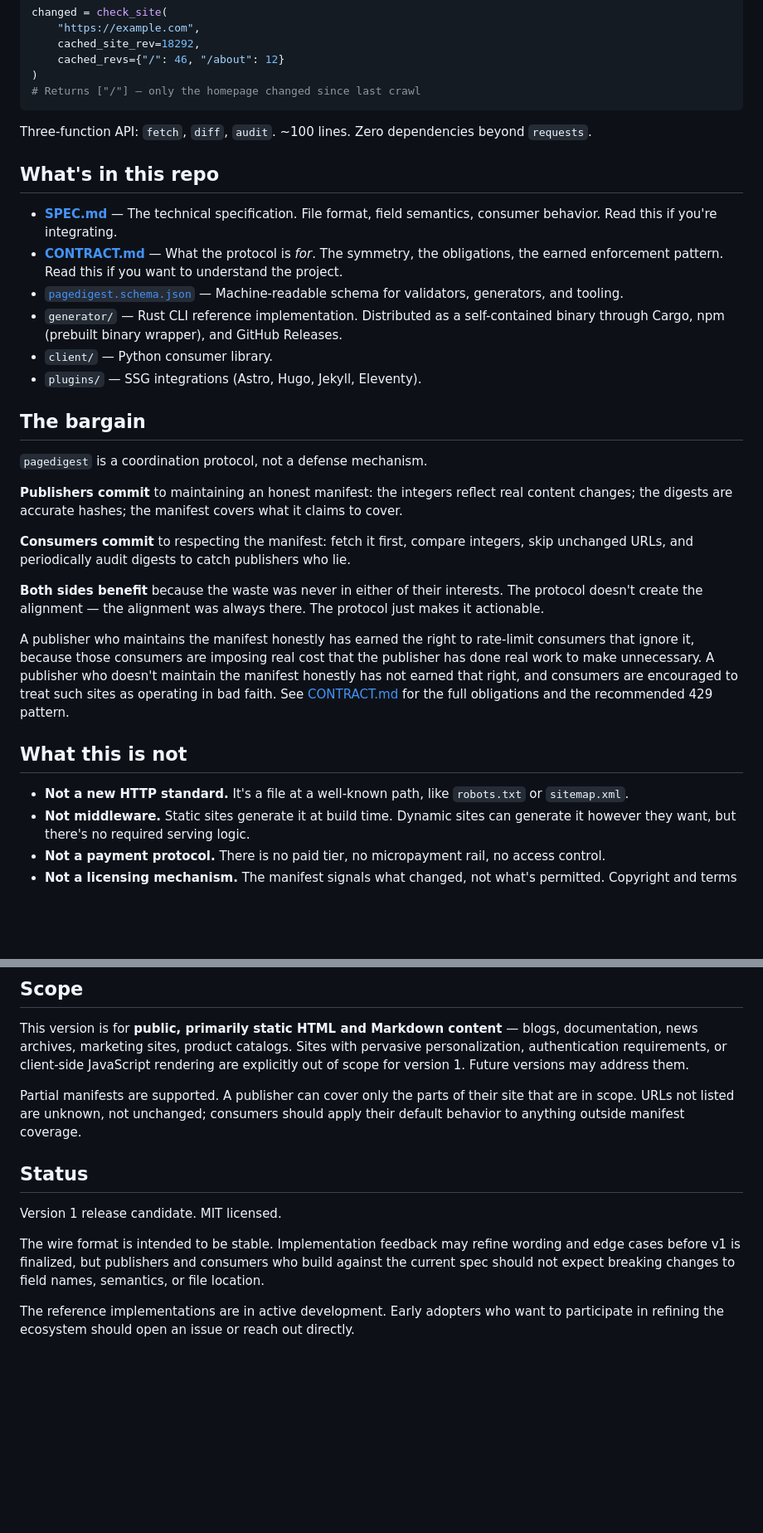
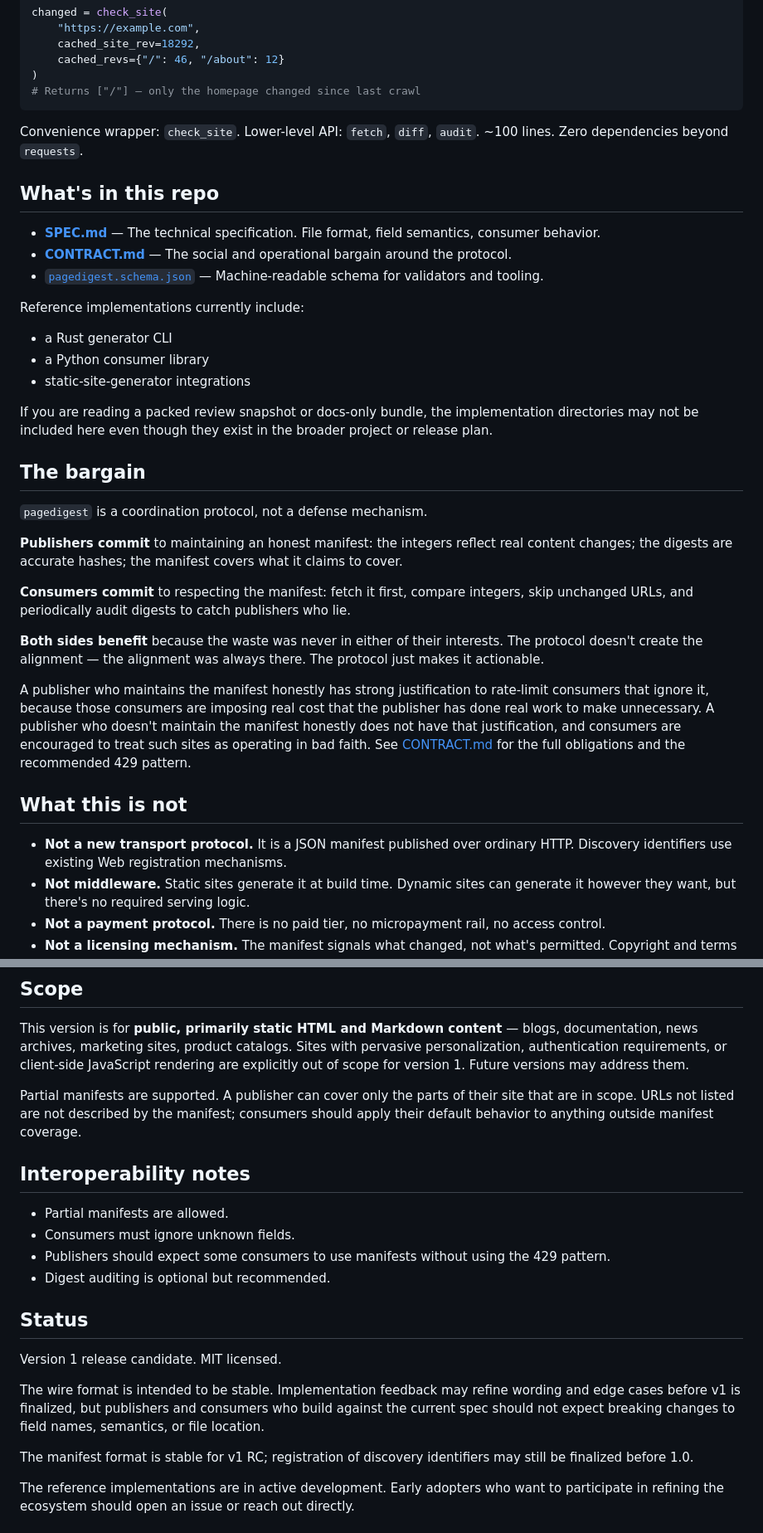
Before and after one commit to maxwellsantoro/pagedigest, a Markdown page: README.md, 2 parts joined by grey strips. Shown at 83% size. Rendered like a GitHub page; blank space fills up the shorter version.

````diff
--- a/README.md
+++ b/README.md
@@ -88,16 +88,20 @@ changed = check_site(
 # Returns ["/"] — only the homepage changed since last crawl
 ```
 
-Three-function API: `fetch`, `diff`, `audit`. ~100 lines. Zero dependencies beyond `requests`.
+Convenience wrapper: `check_site`. Lower-level API: `fetch`, `diff`, `audit`. ~100 lines. Zero dependencies beyond `requests`.
 
 ## What's in this repo
 
-- [**SPEC.md**](./SPEC.md) — The technical specification. File format, field semantics, consumer behavior. Read this if you're integrating.
-- [**CONTRACT.md**](./CONTRACT.md) — What the protocol is *for*. The symmetry, the obligations, the earned enforcement pattern. Read this if you want to understand the project.
-- [`pagedigest.schema.json`](./pagedigest.schema.json) — Machine-readable schema for validators, generators, and tooling.
-- `generator/` — Rust CLI reference implementation. Distributed as a self-contained binary through Cargo, npm (prebuilt binary wrapper), and GitHub Releases.
-- `client/` — Python consumer library.
-- `plugins/` — SSG integrations (Astro, Hugo, Jekyll, Eleventy).
+- [**SPEC.md**](./SPEC.md) — The technical specification. File format, field semantics, consumer behavior.
+- [**CONTRACT.md**](./CONTRACT.md) — The social and operational bargain around the protocol.
+- [`pagedigest.schema.json`](./pagedigest.schema.json) — Machine-readable schema for validators and tooling.
+
+Reference implementations currently include:
+- a Rust generator CLI
+- a Python consumer library
+- static-site-generator integrations
+
+If you are reading a packed review snapshot or docs-only bundle, the implementation directories may not be included here even though they exist in the broader project or release plan.
 
 ## The bargain
 
@@ -109,11 +113,11 @@ Three-function API: `fetch`, `diff`, `audit`. ~100 lines. Zero dependencies beyo
 
 **Both sides benefit** because the waste was never in either of their interests. The protocol doesn't create the alignment — the alignment was always there. The protocol just makes it actionable.
 
-A publisher who maintains the manifest honestly has earned the right to rate-limit consumers that ignore it, because those consumers are imposing real cost that the publisher has done real work to make unnecessary. A publisher who doesn't maintain the manifest honestly has not earned that right, and consumers are encouraged to treat such sites as operating in bad faith. See [CONTRACT.md](./CONTRACT.md) for the full obligations and the recommended 429 pattern.
+A publisher who maintains the manifest honestly has strong justification to rate-limit consumers that ignore it, because those consumers are imposing real cost that the publisher has done real work to make unnecessary. A publisher who doesn't maintain the manifest honestly does not have that justification, and consumers are encouraged to treat such sites as operating in bad faith. See [CONTRACT.md](./CONTRACT.md) for the full obligations and the recommended 429 pattern.
 
 ## What this is not
 
-- **Not a new HTTP standard.** It's a file at a well-known path, like `robots.txt` or `sitemap.xml`.
+- **Not a new transport protocol.** It is a JSON manifest published over ordinary HTTP. Discovery identifiers use existing Web registration mechanisms.
 - **Not middleware.** Static sites generate it at build time. Dynamic sites can generate it however they want, but there's no required serving logic.
 - **Not a payment protocol.** There is no paid tier, no micropayment rail, no access control.
 - **Not a licensing mechanism.** The manifest signals what changed, not what's permitted. Copyright and terms of service are separate.
@@ -123,13 +127,22 @@ A publisher who maintains the manifest honestly has earned the right to rate-lim
 
 This version is for **public, primarily static HTML and Markdown content** — blogs, documentation, news archives, marketing sites, product catalogs. Sites with pervasive personalization, authentication requirements, or client-side JavaScript rendering are explicitly out of scope for version 1. Future versions may address them.
 
-Partial manifests are supported. A publisher can cover only the parts of their site that are in scope. URLs not listed are unknown, not unchanged; consumers should apply their default behavior to anything outside manifest coverage.
+Partial manifests are supported. A publisher can cover only the parts of their site that are in scope. URLs not listed are not described by the manifest; consumers should apply their default behavior to anything outside manifest coverage.
+
+## Interoperability notes
+
+- Partial manifests are allowed.
+- Consumers must ignore unknown fields.
+- Publishers should expect some consumers to use manifests without using the 429 pattern.
+- Digest auditing is optional but recommended.
 
 ## Status
 
 Version 1 release candidate. MIT licensed.
 
 The wire format is intended to be stable. Implementation feedback may refine wording and edge cases before v1 is finalized, but publishers and consumers who build against the current spec should not expect breaking changes to field names, semantics, or file location.
+
+The manifest format is stable for v1 RC; registration of discovery identifiers may still be finalized before 1.0.
 
 The reference implementations are in active development. Early adopters who want to participate in refining the ecosystem should open an issue or reach out directly.
 
````
Also changed, not shown: other parts of README.md (+3 -3 lines), CONTRACT.md (+10 -8 lines).
